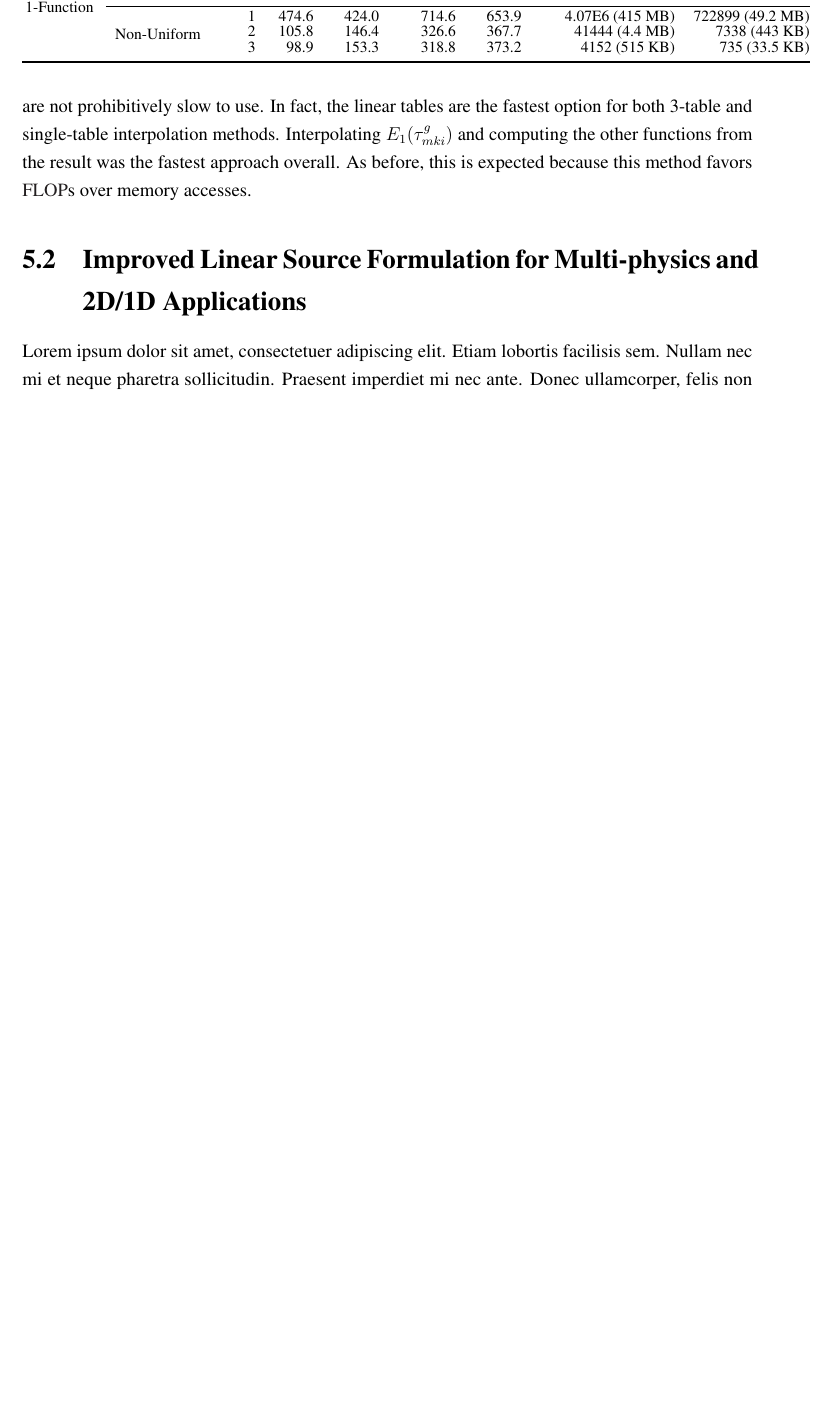
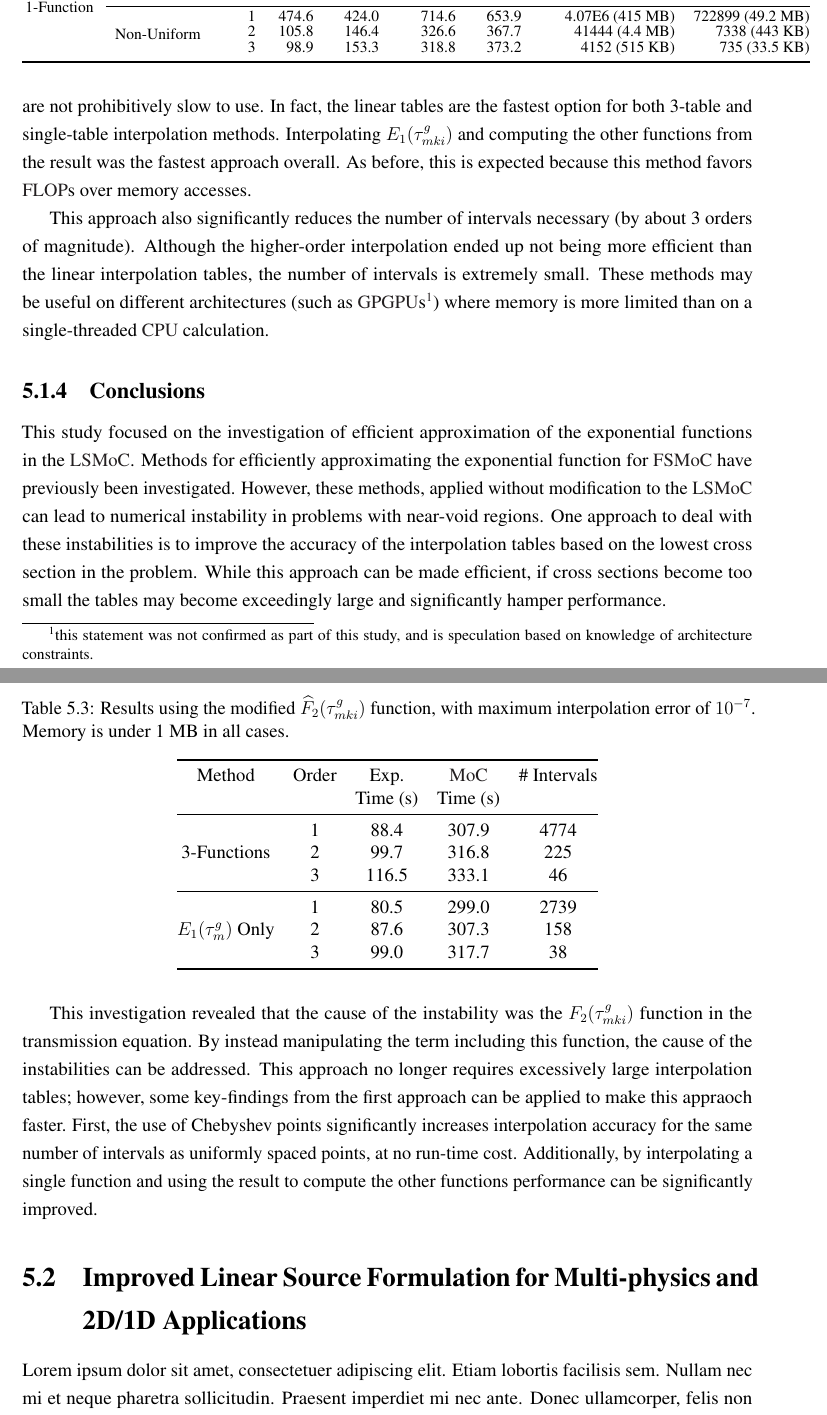
Before and after one commit to apfitzge/Dissertation, a LaTeX thesis (main.tex, which reads chapters/05/ch05.tex): part of page 74 of 124 before the commit and two parts of pages 74 and 75 of 125 after it, the two joined at a grey line, cut so that both start at the same text, the shorter picture padded with empty space. The pictures show the PDF file output/dissertation.pdf that the author committed with the source.

Commit message:
LSMOC - Exponentials - Conlusions & Updated results

```diff
--- a/chapters/05/ch05.tex
+++ b/chapters/05/ch05.tex
@@ -223,7 +224,43 @@
         In fact, the linear tables are the fastest option for both 3-table and single-table interpolation methods.
         Interpolating $E_1(\segopt)$ and computing the other functions from the result was the fastest approach overall.
         As before, this is expected because this method favors \acp{FLOP} over memory accesses.
+
+        This approach also significantly reduces the number of intervals necessary (by about 3 orders of magnitude).
+        Although the higher-order interpolation ended up not being more efficient than the linear interpolation tables, the number of intervals is extremely small.
+        These methods may be useful on different architectures (such as \acp{GPGPU}\footnote{this statement was not confirmed as part of this study, and is speculation based on knowledge of architecture constraints.}) where memory is more limited than on a single-threaded \ac{CPU} calculation.
+
+        \begin{table}
+          \centering
+          \caption{Results using the modified $\modFunc$ function, with maximum interpolation error of $10^{-7}$. Memory is under 1 MB in all cases.}
+          \label{tab:LSMOC:ET:Final Results}
+          \begin{tabular}{@{}ccccc@{}}\toprule
+            Method & Order & Exp.     & \ac{MOC}& \# Intervals \\
+                   &       & Time (s) & Time (s) & \\\midrule
+            \multirow{3}{*}{3-Functions}      & 1 &  88.4 & 307.9 & 4774\\
+                                              & 2 &  99.7 & 316.8 &  225\\
+                                              & 3 & 116.5 & 333.1 &   46\\\midrule
+            \multirow{3}{*}{$E_1(\opt)$ Only} & 1 &  80.5 & 299.0 & 2739\\
+                                              & 2 &  87.6 & 307.3 &  158\\
+                                              & 3 &  99.0 & 317.7 &   38\\\bottomrule
+          \end{tabular}
+        \end{table}
       }
+    }
+    %%%%%%%%%%%%%%%%%%%%%%%%%%%%%%%%%%%%%%%%%%%%%%%%%%%%%%%%%%%%%%%%%%%%%%%%%%%%
+    % Conclusions
+    %%%%%%%%%%%%%%%%%%%%%%%%%%%%%%%%%%%%%%%%%%%%%%%%%%%%%%%%%%%%%%%%%%%%%%%%%%%%
+    \subsection{Conclusions}{\label{ssec:LSMOC:ET:Conclusions}
+      This study focused on the investigation of efficient approximation of the exponential functions in the \ac{LSMOC}.
+      Methods for efficiently approximating the exponential function for \ac{FSMOC} have previously been investigated.
+      However, these methods, applied without modification to the \ac{LSMOC} can lead to numerical instability in problems with near-void regions.
+      One approach to deal with these instabilities is to improve the accuracy of the interpolation tables based on the lowest cross section in the problem.
+      While this approach can be made efficient, if cross sections become too small the tables may become exceedingly large and significantly hamper performance.
+
+      This investigation revealed that the cause of the instability was the $F_2(\segopt)$ function in the transmission equation.
+      By instead manipulating the term including this function, the cause of the instabilities can be addressed.
+      This approach no longer requires excessively large interpolation tables; however, some key-findings from the first approach can be applied to make this appraoch faster.
+      First, the use of Chebyshev points significantly increases interpolation accuracy for the same number of intervals as uniformly spaced points, at no run-time cost.
+      Additionally, by interpolating a single function and using the result to compute the other functions performance can be significantly improved.
     }
   }
   %%%%%%%%%%%%%%%%%%%%%%%%%%%%%%%%%%%%%%%%%%%%%%%%%%%%%%%%%%%%%%%%%%%%%%%%%%%%%%
```
Also changed, not shown: output/dissertation.pdf, chapters/05/ch05.tex (1 more changed lines).
